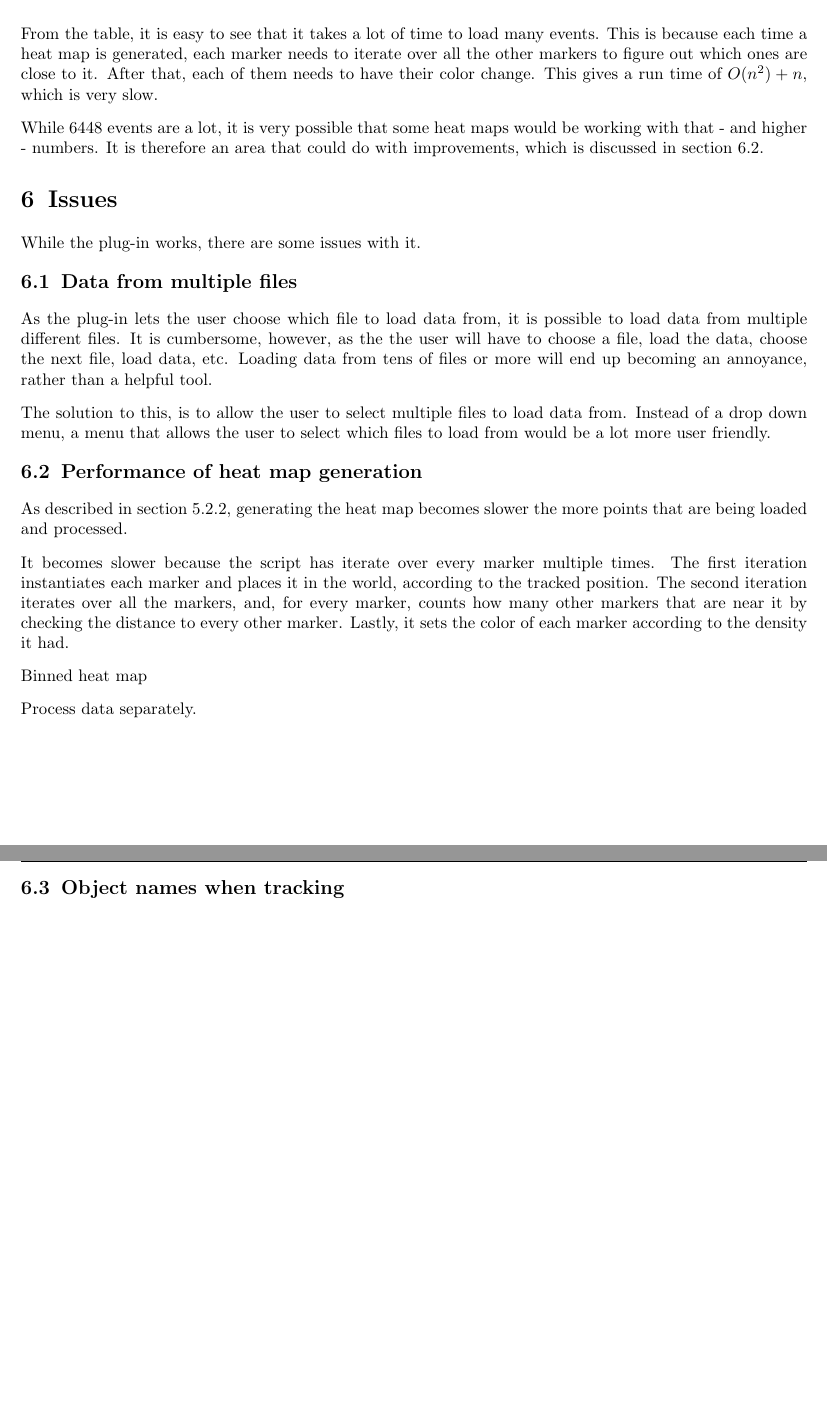
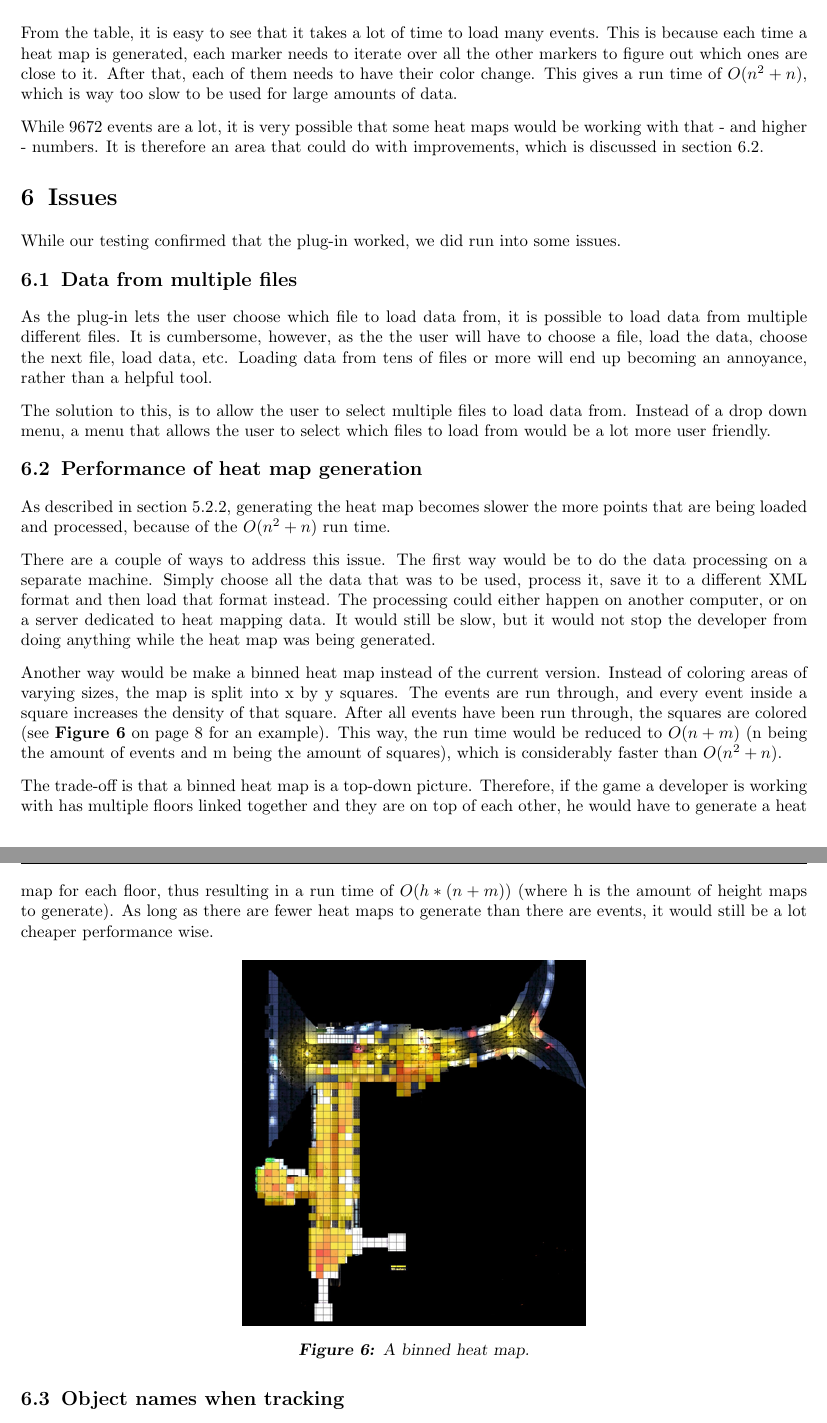
Before and after one commit to esfdk/GameEnginesE2013, a LaTeX document (Reports/jcgr/Report - Heat Map.tex, which reads Reports/jcgr/Sections/05_Performance.tex, Reports/jcgr/Sections/06_Issues.tex): two parts of pages 9 and 10 of 10, joined at a grey line, cut so that both start at the same text, the shorter picture padded with empty space. Compiled offline with pdfLaTeX.

Commit message:
Issues pretty much finished.

```diff
--- a/Reports/jcgr/Sections/05_Performance.tex
+++ b/Reports/jcgr/Sections/05_Performance.tex
@@ -76,6 +76,6 @@ For the heat map generation, we decided to take one of our large datasets and lo
 	\end{tabular}
 \end{center}
 
-From the table, it is easy to see that it takes a lot of time to load many events. This is because each time a heat map is generated, each marker needs to iterate over all the other markers to figure out which ones are close to it. After that, each of them needs to have their color change. This gives a run time of $O(n^2) + n$, which is very slow.
+From the table, it is easy to see that it takes a lot of time to load many events. This is because each time a heat map is generated, each marker needs to iterate over all the other markers to figure out which ones are close to it. After that, each of them needs to have their color change. This gives a run time of $O(n^2 + n)$, which is way too slow to be used for large amounts of data.
 
-While 6448 events are a lot, it is very possible that some heat maps would be working with that - and higher - numbers. It is therefore an area that could do with improvements, which is discussed in section \ref{Issues_GenerationPerformance}.
+While 9672 events are a lot, it is very possible that some heat maps would be working with that - and higher - numbers. It is therefore an area that could do with improvements, which is discussed in section \ref{Issues_GenerationPerformance}.
--- a/Reports/jcgr/Sections/06_Issues.tex
+++ b/Reports/jcgr/Sections/06_Issues.tex
@@ -1,7 +1,7 @@
 \section{Issues}
 \label{Issues}
 
-While the plug-in works, there are some issues with it.
+While our testing confirmed that the plug-in worked, we did run into some issues.
 
 \subsection{Data from multiple files}
 \label{Issues_MoreFiles}
@@ -13,13 +13,15 @@ The solution to this, is to allow the user to select multiple files to load data
 \subsection{Performance of heat map generation}
 \label{Issues_GenerationPerformance}
 
-As described in section \ref{Testing_Performance_Generating}, generating the heat map becomes slower the more points that are being loaded and processed.
+As described in section \ref{Testing_Performance_Generating}, generating the heat map becomes slower the more points that are being loaded and processed, because of the $O(n^2 + n)$ run time.
 
-It becomes slower because the script has iterate over every marker multiple times. The first iteration instantiates each marker and places it in the world, according to the tracked position. The second iteration iterates over all the markers, and, for every marker, counts how many other markers that are near it by checking the distance to every other marker. Lastly, it sets the color of each marker according to the density it had.
+There are a couple of ways to address this issue. The first way would be to do the data processing on a separate machine. Simply choose all the data that was to be used, process it, save it to a different XML format and then load that format instead. The processing could either happen on another computer, or on a server dedicated to heat mapping data. It would still be slow, but it would not stop the developer from doing anything while the heat map was being generated.
 
-Binned heat map
+Another way would be make a binned heat map instead of the current version. Instead of coloring areas of varying sizes, the map is split into x by y squares. The events are run through, and every event inside a square increases the density of that square. After all events have been run through, the squares are colored (see \refFig{HM_B} on page \pageref{fig:HM_B} for an example). This way, the run time would be reduced to $O(n + m)$ (n being the amount of events and m being the amount of squares), which is considerably faster than $O(n^2 + n)$.
 
-Process data separately.
+The trade-off is that a binned heat map is a top-down picture. Therefore, if the game a developer is working with has multiple floors linked together and they are on top of each other, he would have to generate a heat map for each floor, thus resulting in a run time of $O(h * (n + m))$ (where h is the amount of height maps to generate). As long as there are fewer heat maps to generate than there are events, it would still be a lot cheaper performance wise.
+
+\insertPictureS{0.7}{HeatMap_Binned}{A binned heat map.}{HM_B}
 
 \subsection{Object names when tracking}
 \label{Issues_UniqueNames}
```
Also changed, not shown: Reports/jcgr/Images/HeatMap_Binned.PNG (added), 2 other files.
